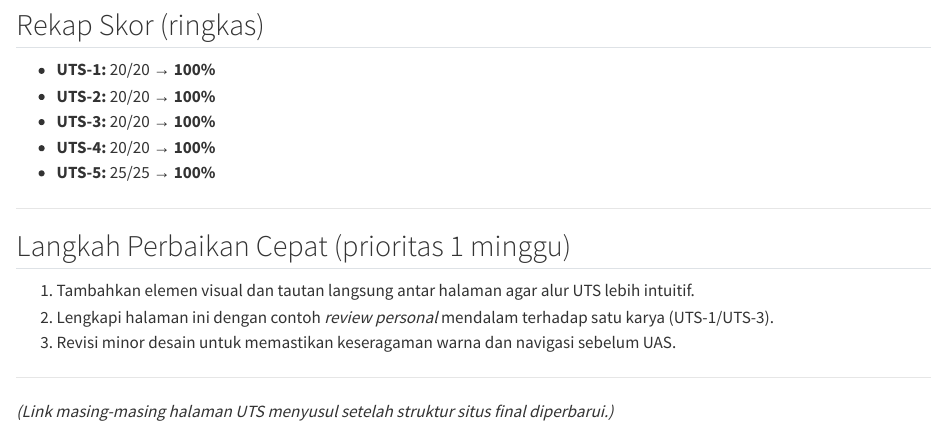
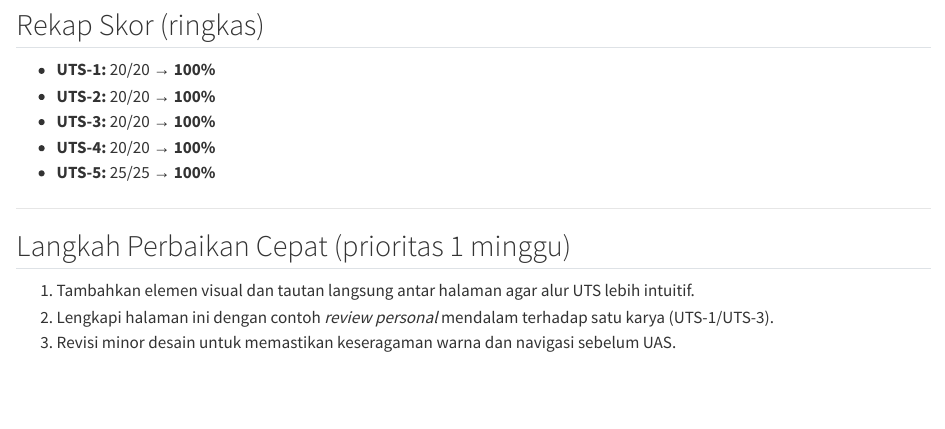
Before and after one commit to rafidhiyaulh/all-about-me, a Quarto document (My_Personal_Reviews/index.qmd): the page in a window 1100 px wide, from 1900 px down. Rendered offline with R 4.5, knitr and Pandoc in place of Quarto, with nearby package versions.

Commit message:
hapus placeholder
Removed placeholder text for UTS page links.

```diff
--- a/My_Personal_Reviews/index.qmd
+++ b/My_Personal_Reviews/index.qmd
@@ -83,5 +83,3 @@ Rekap skor siap diunduh sebagai CSV: [**Download CSV ringkasan (Google Drive)**]
 3. Revisi minor desain untuk memastikan keseragaman warna dan navigasi sebelum UAS.
 
 ---
-
-*(Link masing-masing halaman UTS menyusul setelah struktur situs final diperbarui.)*
```
